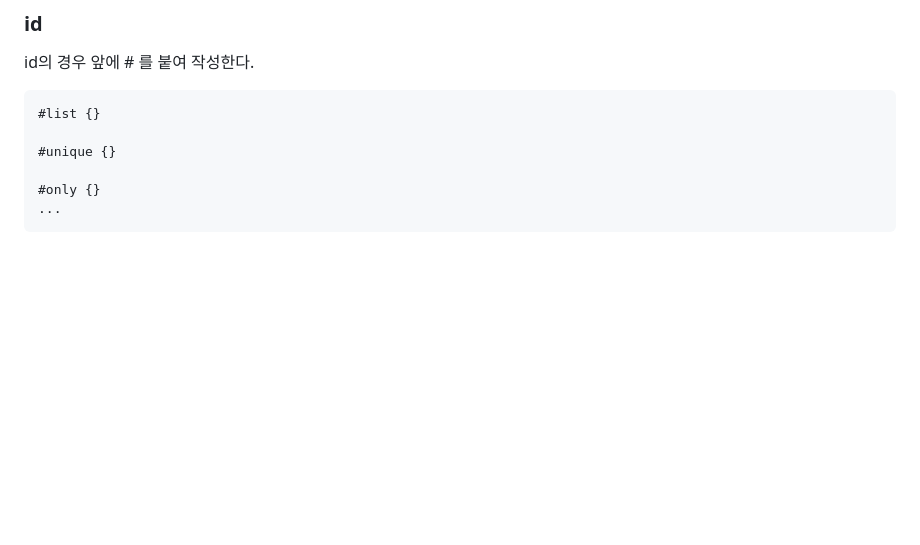
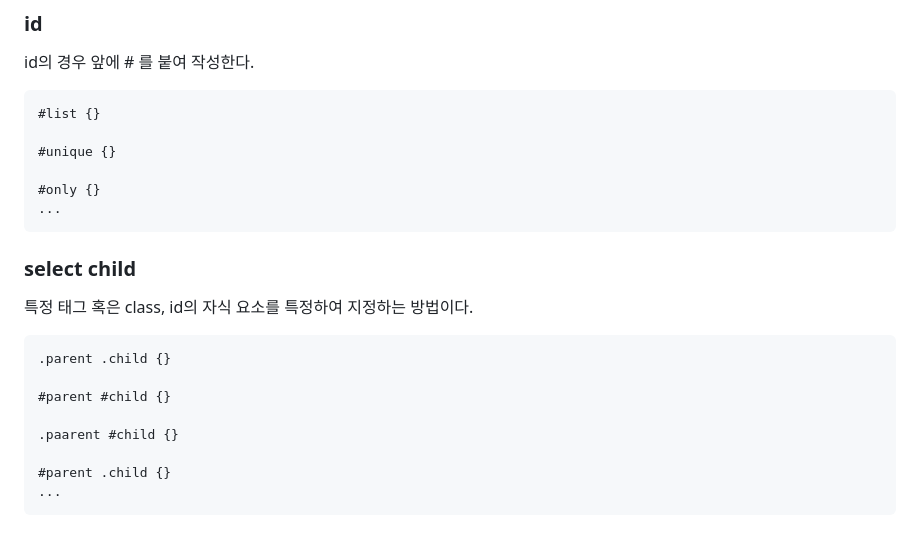
Before and after one commit to POBSIZ/TeachToDoList, a Markdown page: README.md, the part around the change. Drawn GitHub-style; blank space fills up the shorter version.

````diff
--- a/README.md
+++ b/README.md
@@ -248,3 +248,16 @@ id의 경우 앞에 # 를 붙여 작성한다.
 #only {}
 ...
 ```
+
+### select child
+특정 태그 혹은 class, id의 자식 요소를 특정하여 지정하는 방법이다.
+```css
+.parent .child {}
+
+#parent #child {}
+
+.paarent #child {}
+
+#parent .child {}
+...
+```
````
